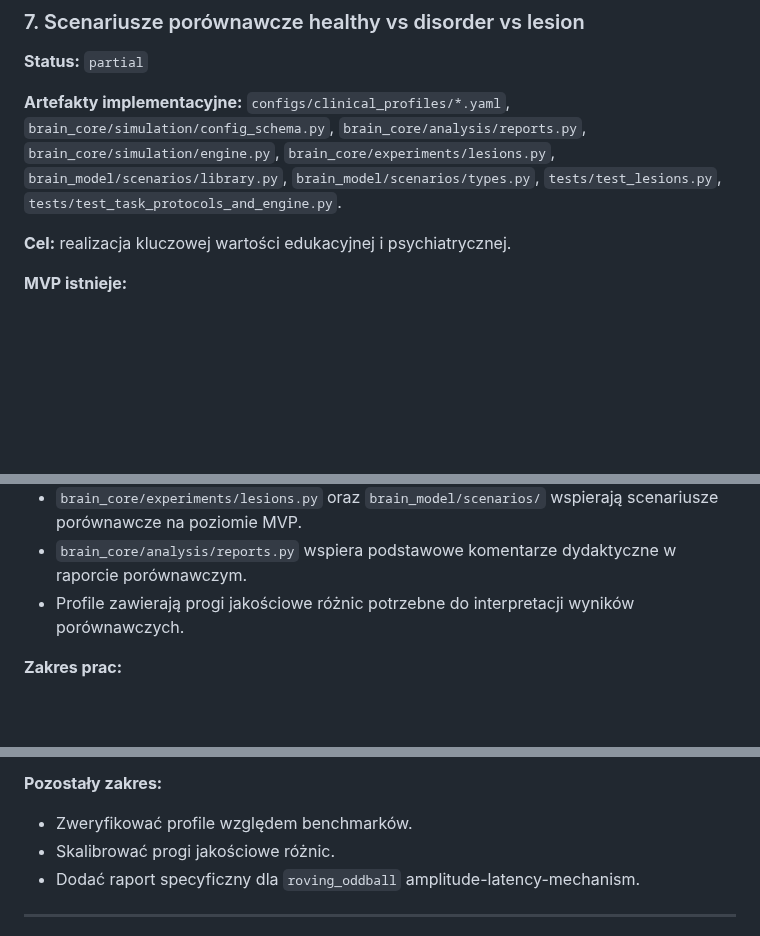
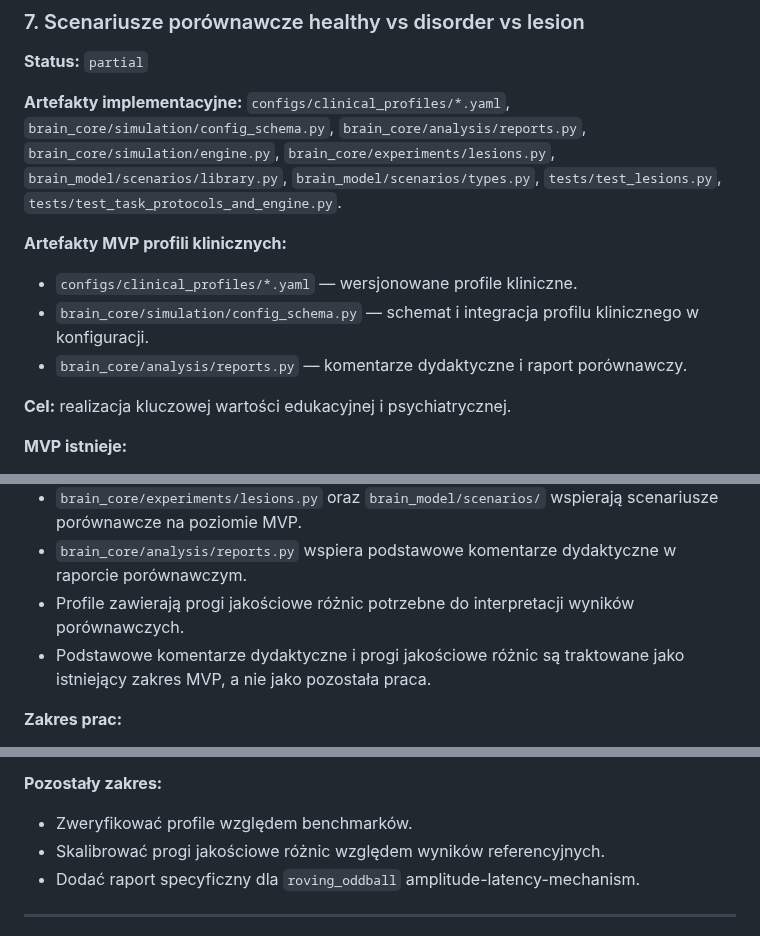
Before and after one commit to MatPomGit/neuro_sim, a Markdown page: BACKLOG.md, 3 parts joined by grey strips. Rendered like a GitHub page; blank space fills up the shorter version.

Commit message:
Update clinical profiles backlog scope

```diff
--- a/BACKLOG.md
+++ b/BACKLOG.md
@@ -247,6 +247,11 @@ Poniższa lista zbiera komplet najbliższych prac planowanych na bazie aktualneg
 
 **Artefakty implementacyjne:** `configs/clinical_profiles/*.yaml`, `brain_core/simulation/config_schema.py`, `brain_core/analysis/reports.py`, `brain_core/simulation/engine.py`, `brain_core/experiments/lesions.py`, `brain_model/scenarios/library.py`, `brain_model/scenarios/types.py`, `tests/test_lesions.py`, `tests/test_task_protocols_and_engine.py`.
 
+**Artefakty MVP profili klinicznych:**
+- `configs/clinical_profiles/*.yaml` — wersjonowane profile kliniczne.
+- `brain_core/simulation/config_schema.py` — schemat i integracja profilu klinicznego w konfiguracji.
+- `brain_core/analysis/reports.py` — komentarze dydaktyczne i raport porównawczy.
+
 **Cel:** realizacja kluczowej wartości edukacyjnej i psychiatrycznej.
 
 **MVP istnieje:**
@@ -255,6 +260,7 @@ Poniższa lista zbiera komplet najbliższych prac planowanych na bazie aktualneg
 - `brain_core/experiments/lesions.py` oraz `brain_model/scenarios/` wspierają scenariusze porównawcze na poziomie MVP.
 - `brain_core/analysis/reports.py` wspiera podstawowe komentarze dydaktyczne w raporcie porównawczym.
 - Profile zawierają progi jakościowe różnic potrzebne do interpretacji wyników porównawczych.
+- Podstawowe komentarze dydaktyczne i progi jakościowe różnic są traktowane jako istniejący zakres MVP, a nie jako pozostała praca.
 
 **Zakres prac:**
 - Zestaw profili zaburzeń (np. deficyt dopaminy, dysregulacja GABA, serotonin imbalance).
@@ -279,7 +285,7 @@ Poniższa lista zbiera komplet najbliższych prac planowanych na bazie aktualneg
 
 **Pozostały zakres:**
 - Zweryfikować profile względem benchmarków.
-- Skalibrować progi jakościowe różnic.
+- Skalibrować progi jakościowe różnic względem wyników referencyjnych.
 - Dodać raport specyficzny dla `roving_oddball` amplitude-latency-mechanism.
 
 ---
```
